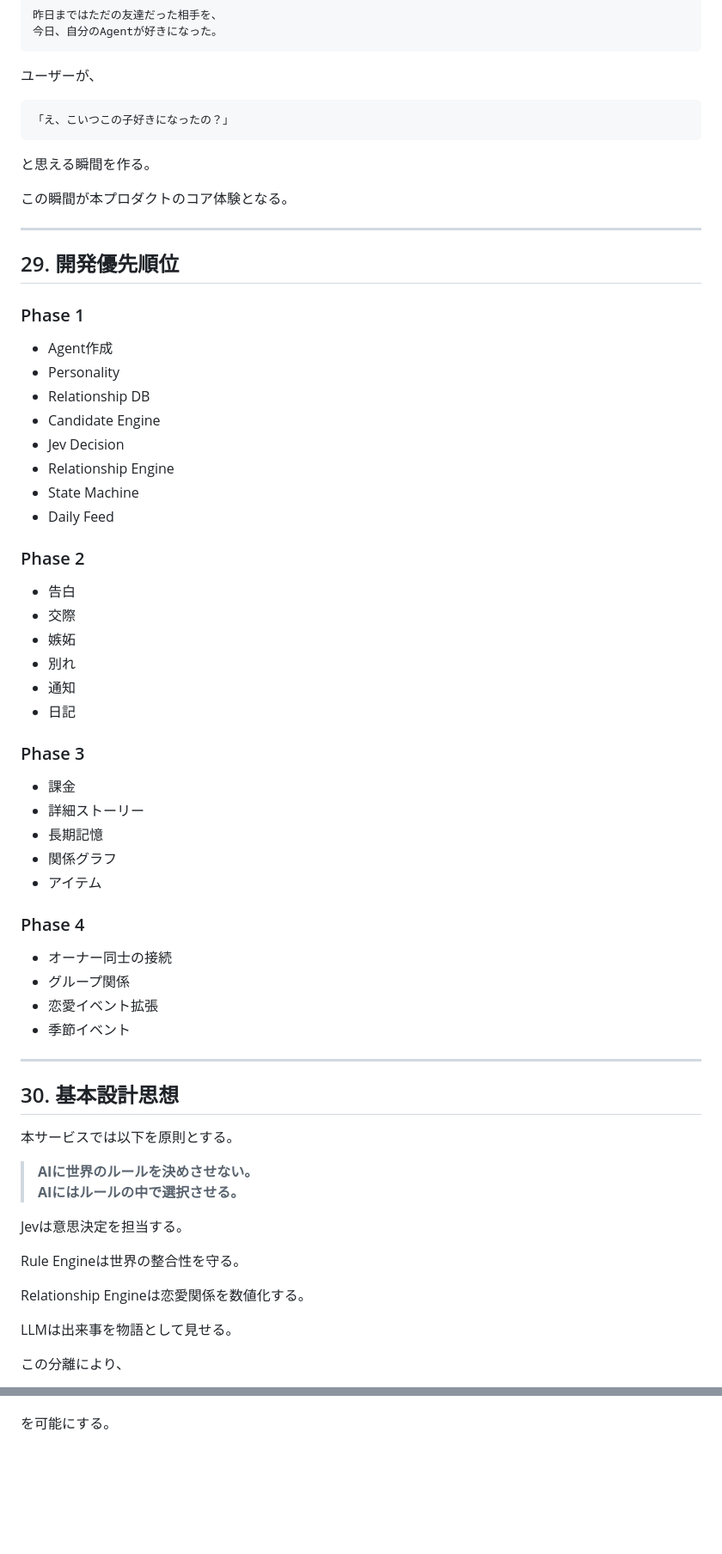
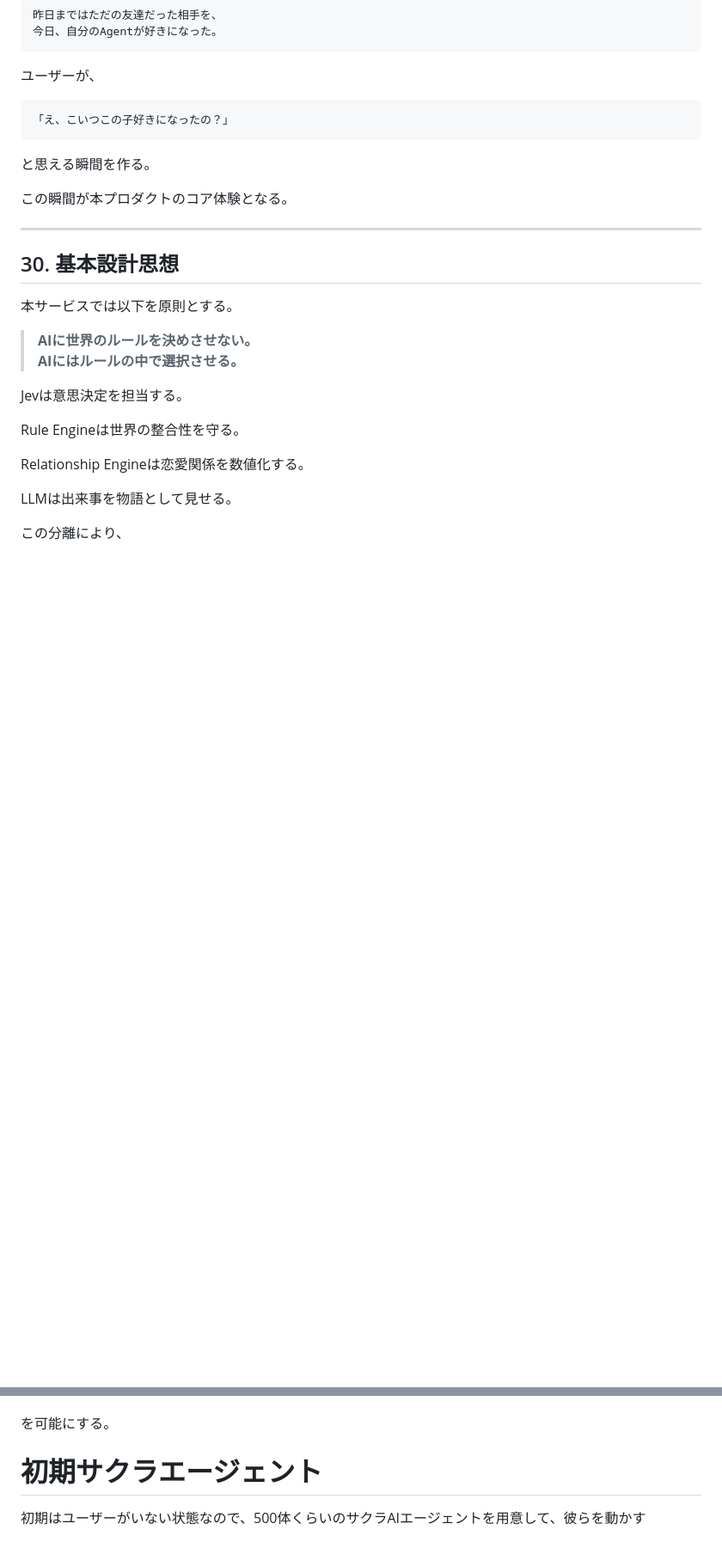
Before and after one commit to matsupiee/auto-friend, a Markdown page: docs/requirement.md, 2 parts joined by grey strips. Shown at 86% size. GitHub-like rendering; blank space fills up the shorter version.

```diff
--- a/docs/requirement.md
+++ b/docs/requirement.md
@@ -897,41 +784,6 @@ Story Open Rate
 
 ---
 
-## 29. 開発優先順位
-
-### Phase 1
-- Agent作成
-- Personality
-- Relationship DB
-- Candidate Engine
-- Jev Decision
-- Relationship Engine
-- State Machine
-- Daily Feed
-
-### Phase 2
-- 告白
-- 交際
-- 嫉妬
-- 別れ
-- 通知
-- 日記
-
-### Phase 3
-- 課金
-- 詳細ストーリー
-- 長期記憶
-- 関係グラフ
-- アイテム
-
-### Phase 4
-- オーナー同士の接続
-- グループ関係
-- 恋愛イベント拡張
-- 季節イベント
-
----
-
 ## 30. 基本設計思想
 
 本サービスでは以下を原則とする。
@@ -957,3 +809,7 @@ LLMは出来事を物語として見せる。
 - 将来的なモデル差し替え
 
 を可能にする。
+
+# 初期サクラエージェント
+
+初期はユーザーがいない状態なので、500体くらいのサクラAIエージェントを用意して、彼らを動かす
```
Also changed, not shown: other parts of docs/requirement.md (+0 -113 lines).
